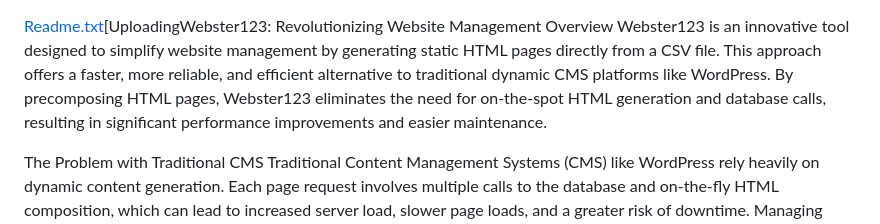
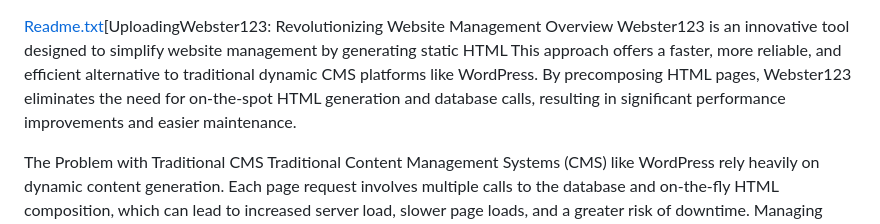
Before and after one commit to jacksdm/Webster123, a Markdown page: README.md, the part around the change. Rendered like a GitHub page.

```diff
--- a/README.md
+++ b/README.md
@@ -1,6 +1,6 @@
 [Readme.txt](https://github.com/jacksdm/Webster123/files/15345271/Readme.txt)[UploadingWebster123: Revolutionizing Website Management
 Overview
-Webster123 is an innovative tool designed to simplify website management by generating static HTML pages directly from a CSV file. This approach offers a faster, more reliable, and efficient alternative to traditional dynamic CMS platforms like WordPress. By precomposing HTML pages, Webster123 eliminates the need for on-the-spot HTML generation and database calls, resulting in significant performance improvements and easier maintenance.
+Webster123 is an innovative tool designed to simplify website management by generating static HTML  This approach offers a faster, more reliable, and efficient alternative to traditional dynamic CMS platforms like WordPress. By precomposing HTML pages, Webster123 eliminates the need for on-the-spot HTML generation and database calls, resulting in significant performance improvements and easier maintenance.
 
 The Problem with Traditional CMS
 Traditional Content Management Systems (CMS) like WordPress rely heavily on dynamic content generation. Each page request involves multiple calls to the database and on-the-fly HTML composition, which can lead to increased server load, slower page loads, and a greater risk of downtime. Managing multiple WordPress websites also means dealing with frequent plugin updates, password management, and backups, adding complexity and potential points of failure.
```
